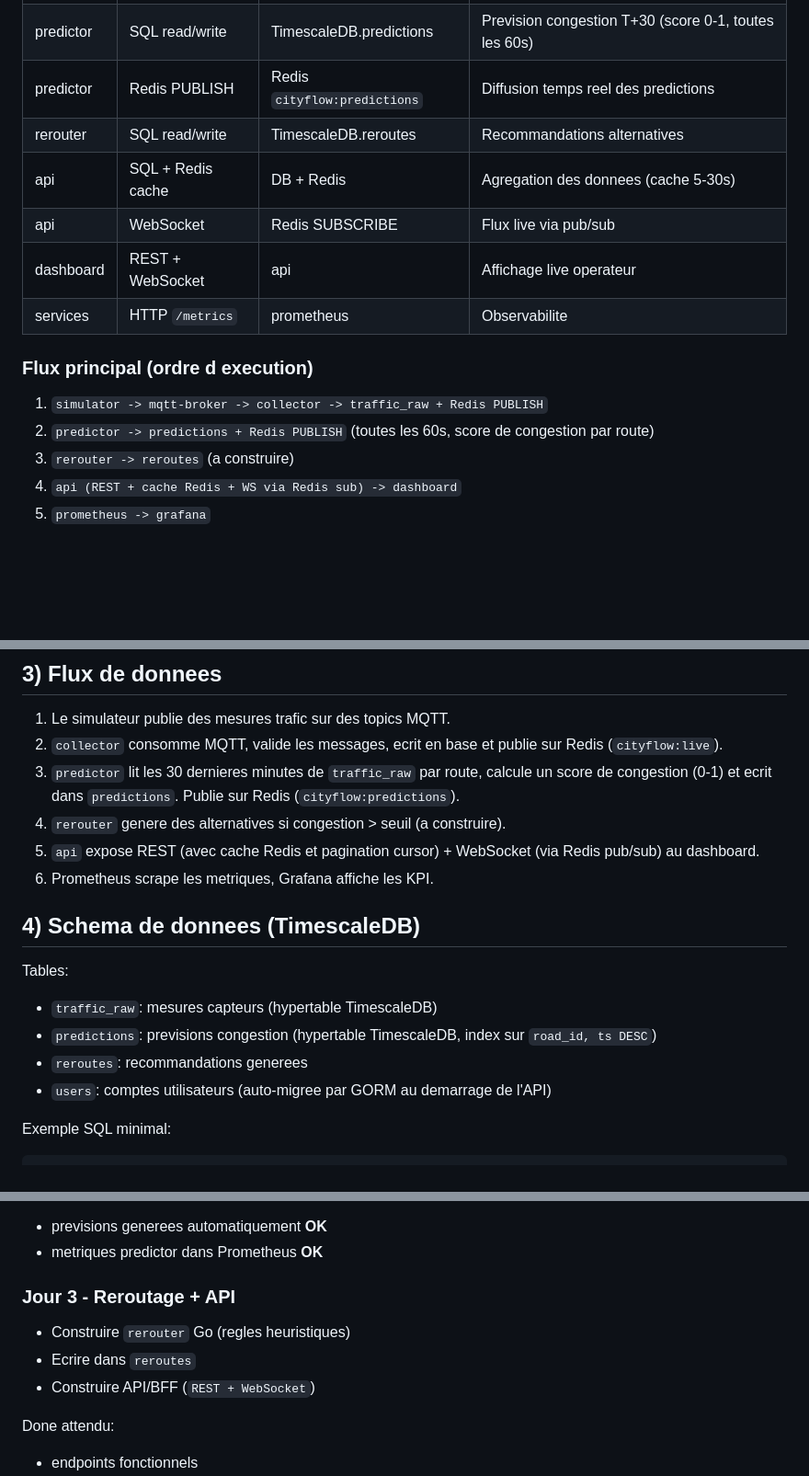
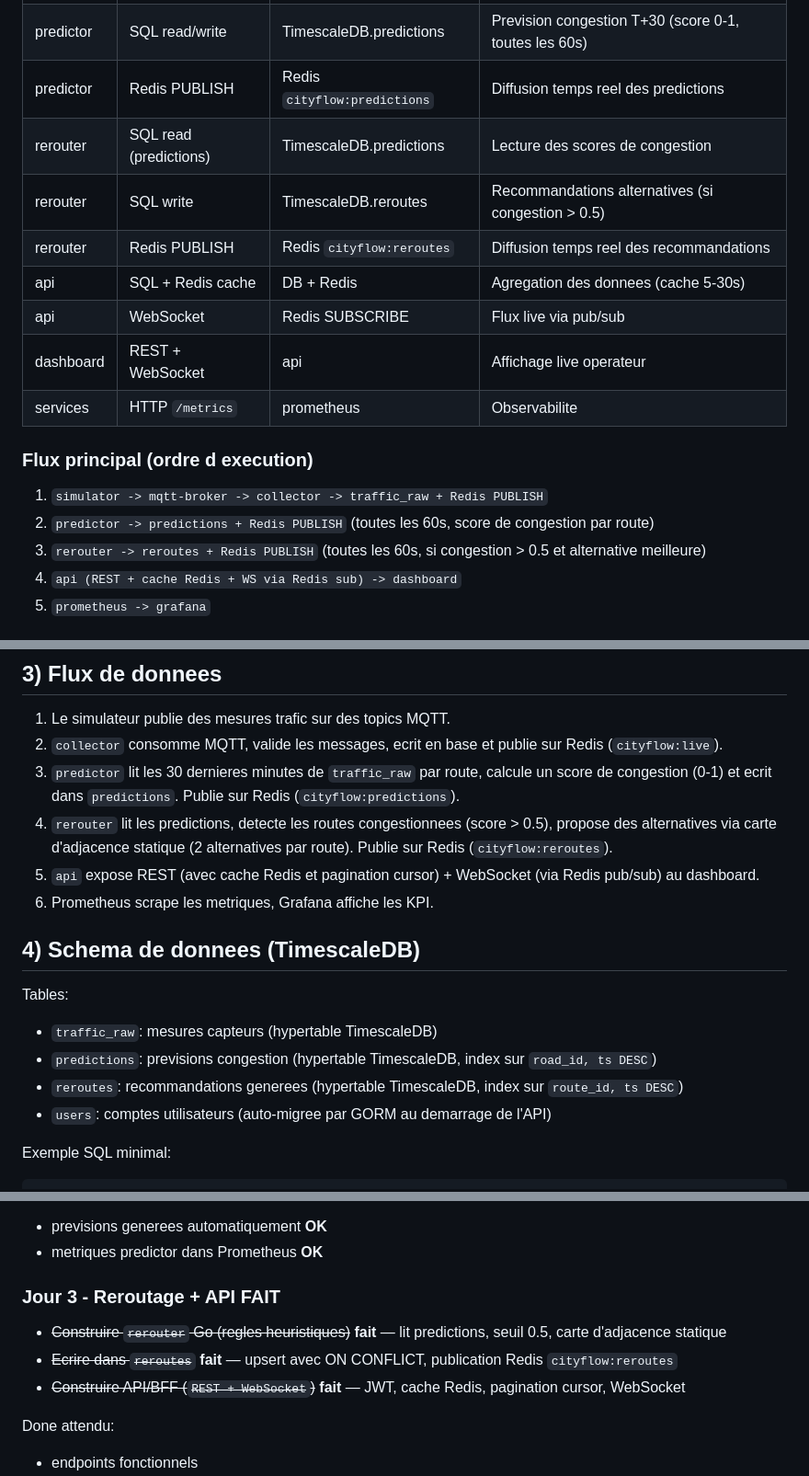
Before and after one commit to 2zrhun/City-flow, a Markdown page: README.md, 3 parts joined by grey strips. Shown at 92% size. Rendered like a GitHub page; blank space fills up the shorter version.

Commit message:
docs: update README with rerouter service status
- Add rerouter pod to K8s table (12 pods)
- Add rerouter GHCR image, port-forward, build commands
- Mark day 3 as completed
- Update data flow and interfaces tables
- Remove rerouter from next steps

```diff
--- a/README.md
+++ b/README.md
@@ -72,7 +72,9 @@ Architecture en 5 couches:
 | collector | Redis PUBLISH | Redis `cityflow:live` | Diffusion temps reel |
 | predictor | SQL read/write | TimescaleDB.predictions | Prevision congestion T+30 (score 0-1, toutes les 60s) |
 | predictor | Redis PUBLISH | Redis `cityflow:predictions` | Diffusion temps reel des predictions |
-| rerouter | SQL read/write | TimescaleDB.reroutes | Recommandations alternatives |
+| rerouter | SQL read (predictions) | TimescaleDB.predictions | Lecture des scores de congestion |
+| rerouter | SQL write | TimescaleDB.reroutes | Recommandations alternatives (si congestion > 0.5) |
+| rerouter | Redis PUBLISH | Redis `cityflow:reroutes` | Diffusion temps reel des recommandations |
 | api | SQL + Redis cache | DB + Redis | Agregation des donnees (cache 5-30s) |
 | api | WebSocket | Redis SUBSCRIBE | Flux live via pub/sub |
 | dashboard | REST + WebSocket | api | Affichage live operateur |
@@ -82,7 +84,7 @@ Architecture en 5 couches:
 
 1. `simulator -> mqtt-broker -> collector -> traffic_raw + Redis PUBLISH`
 2. `predictor -> predictions + Redis PUBLISH` (toutes les 60s, score de congestion par route)
-3. `rerouter -> reroutes` (a construire)
+3. `rerouter -> reroutes + Redis PUBLISH` (toutes les 60s, si congestion > 0.5 et alternative meilleure)
 4. `api (REST + cache Redis + WS via Redis sub) -> dashboard`
 5. `prometheus -> grafana`
 
@@ -115,7 +117,7 @@ flowchart LR
 1. Le simulateur publie des mesures trafic sur des topics MQTT.
 2. `collector` consomme MQTT, valide les messages, ecrit en base et publie sur Redis (`cityflow:live`).
 3. `predictor` lit les 30 dernieres minutes de `traffic_raw` par route, calcule un score de congestion (0-1) et ecrit dans `predictions`. Publie sur Redis (`cityflow:predictions`).
-4. `rerouter` genere des alternatives si congestion > seuil (a construire).
+4. `rerouter` lit les predictions, detecte les routes congestionnees (score > 0.5), propose des alternatives via carte d'adjacence statique (2 alternatives par route). Publie sur Redis (`cityflow:reroutes`).
 5. `api` expose REST (avec cache Redis et pagination cursor) + WebSocket (via Redis pub/sub) au dashboard.
 6. Prometheus scrape les metriques, Grafana affiche les KPI.
 
@@ -125,7 +127,7 @@ Tables:
 
 - `traffic_raw`: mesures capteurs (hypertable TimescaleDB)
 - `predictions`: previsions congestion (hypertable TimescaleDB, index sur `road_id, ts DESC`)
-- `reroutes`: recommandations generees
+- `reroutes`: recommandations generees (hypertable TimescaleDB, index sur `route_id, ts DESC`)
 - `users`: comptes utilisateurs (auto-migree par GORM au demarrage de l'API)
 
 Exemple SQL minimal:
@@ -210,11 +212,11 @@ Done attendu:
 - previsions generees automatiquement **OK**
 - metriques predictor dans Prometheus **OK**
 
-### Jour 3 - Reroutage + API
+### Jour 3 - Reroutage + API **FAIT**
 
-- Construire `rerouter` Go (regles heuristiques)
-- Ecrire dans `reroutes`
-- Construire API/BFF (`REST + WebSocket`)
+- ~~Construire `rerouter` Go (regles heuristiques)~~ **fait** — lit predictions, seuil 0.5, carte d'adjacence statique
+- ~~Ecrire dans `reroutes`~~ **fait** — upsert avec ON CONFLICT, publication Redis `cityflow:reroutes`
+- ~~Construire API/BFF (`REST + WebSocket`)~~ **fait** — JWT, cache Redis, pagination cursor, WebSocket
 
 Done attendu:
 
```
Also changed, not shown: other parts of README.md (+10 -2 lines).
